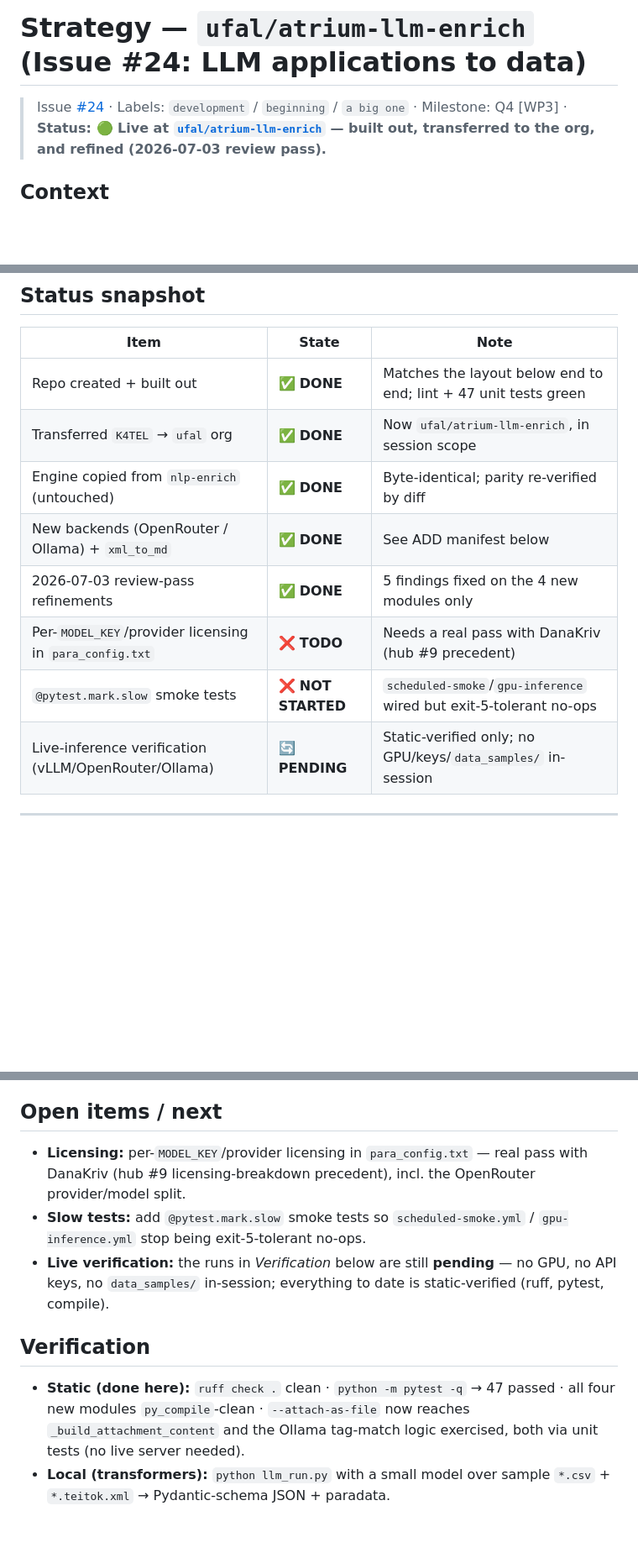
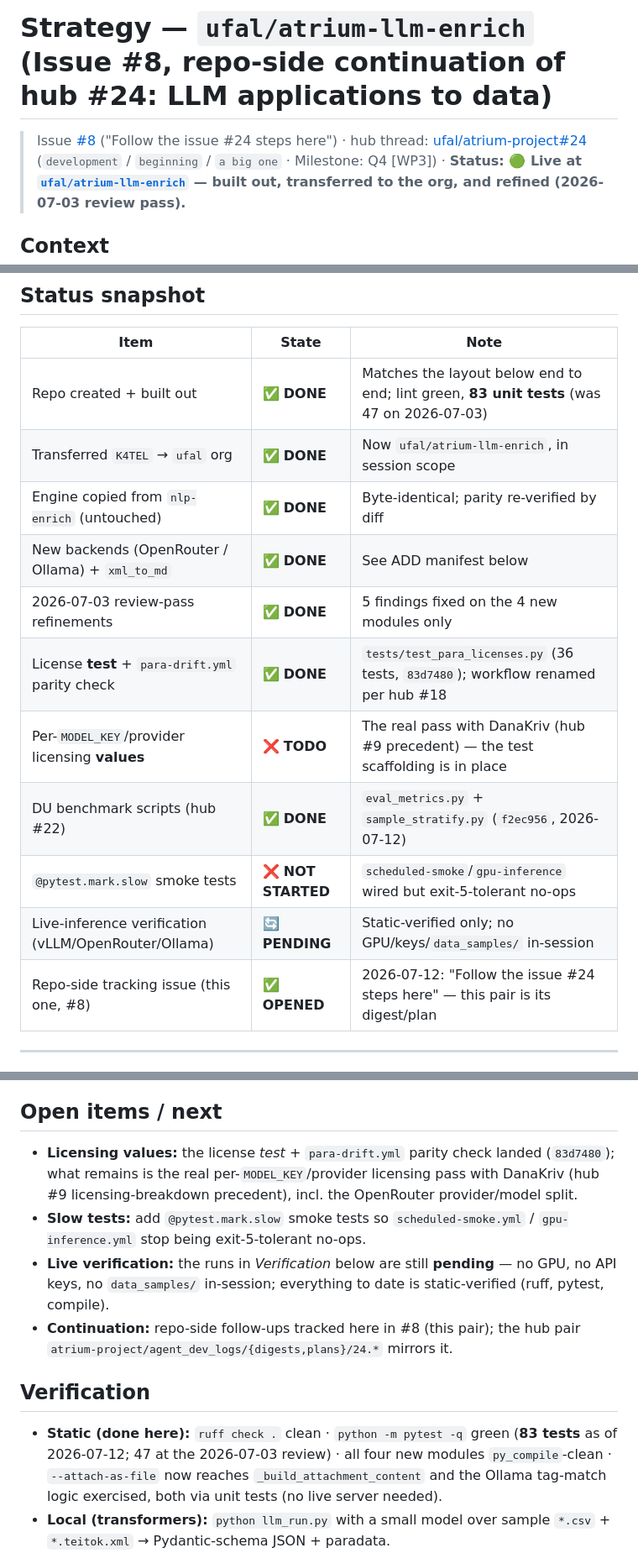
Before and after one commit to K4TEL/atrium-llm-enrich, a Markdown page: agent_dev_logs/plans/8.plan.md, 3 parts joined by grey strips. Shown at 84% size. Rendered like a GitHub page; blank space fills up the shorter version.

```diff
--- a/agent_dev_logs/plans/8.plan.md
+++ b/agent_dev_logs/plans/8.plan.md
@@ -1,7 +1,8 @@
-# Strategy — `ufal/atrium-llm-enrich` (Issue #24: LLM applications to data)
+# Strategy — `ufal/atrium-llm-enrich` (Issue #8, repo-side continuation of hub #24: LLM applications to data)
 
-> Issue [\#24](https://github.com/ufal/atrium-project/issues/24) · Labels: `development` / `beginning`
-> / `a big one` · Milestone: Q4 [WP3] ·
+> Issue [\#8](https://github.com/ufal/atrium-llm-enrich/issues/8) ("Follow the issue #24 steps
+> here") · hub thread: [ufal/atrium-project#24](https://github.com/ufal/atrium-project/issues/24)
+> (`development` / `beginning` / `a big one` · Milestone: Q4 [WP3]) ·
 > **Status: 🟢 Live at [`ufal/atrium-llm-enrich`](https://github.com/ufal/atrium-llm-enrich) — built
 > out, transferred to the org, and refined (2026-07-03 review pass).**
 
@@ -28,14 +29,17 @@ as-built state, reconciles one design point that diverged from the original prop
 ## Status snapshot
 | Item                                                    | State             | Note                                                               |
 |---------------------------------------------------------|-------------------|--------------------------------------------------------------------|
-| Repo created + built out                                | ✅ **DONE**        | Matches the layout below end to end; lint + 47 unit tests green    |
+| Repo created + built out                                | ✅ **DONE**        | Matches the layout below end to end; lint green, **83 unit tests** (was 47 on 2026-07-03) |
 | Transferred `K4TEL` → `ufal` org                        | ✅ **DONE**        | Now `ufal/atrium-llm-enrich`, in session scope                     |
 | Engine copied from `nlp-enrich` (untouched)             | ✅ **DONE**        | Byte-identical; parity re-verified by diff                         |
 | New backends (OpenRouter / Ollama) + `xml_to_md`        | ✅ **DONE**        | See ADD manifest below                                             |
 | 2026-07-03 review-pass refinements                      | ✅ **DONE**        | 5 findings fixed on the 4 new modules only                         |
-| Per-`MODEL_KEY`/provider licensing in `para_config.txt` | ❌ **TODO**        | Needs a real pass with DanaKriv (hub #9 precedent)                 |
+| License **test** + `para-drift.yml` parity check        | ✅ **DONE**        | `tests/test_para_licenses.py` (36 tests, `83d7480`); workflow renamed per hub #18 |
+| Per-`MODEL_KEY`/provider licensing **values**           | ❌ **TODO**        | The real pass with DanaKriv (hub #9 precedent) — the test scaffolding is in place |
+| DU benchmark scripts (hub #22)                          | ✅ **DONE**        | `eval_metrics.py` + `sample_stratify.py` (`f2ec956`, 2026-07-12)   |
 | `@pytest.mark.slow` smoke tests                         | ❌ **NOT STARTED** | `scheduled-smoke`/`gpu-inference` wired but exit-5-tolerant no-ops |
 | Live-inference verification (vLLM/OpenRouter/Ollama)    | 🔄 **PENDING**    | Static-verified only; no GPU/keys/`data_samples/` in-session       |
+| Repo-side tracking issue (this one, #8)                 | ✅ **OPENED**      | 2026-07-12: "Follow the issue #24 steps here" — this pair is its digest/plan |
 
 ---
 
@@ -117,17 +121,21 @@ A full correctness/cleanup review of the four genuinely-new modules; engine copi
   GHCR image (hub #18 pattern) so runs are provenance-tagged.
 
 ## Open items / next
-- **Licensing:** per-`MODEL_KEY`/provider licensing in `para_config.txt` — real pass with DanaKriv
-  (hub #9 licensing-breakdown precedent), incl. the OpenRouter provider/model split.
+- **Licensing values:** the license *test* + `para-drift.yml` parity check landed (`83d7480`);
+  what remains is the real per-`MODEL_KEY`/provider licensing pass with DanaKriv (hub #9
+  licensing-breakdown precedent), incl. the OpenRouter provider/model split.
 - **Slow tests:** add `@pytest.mark.slow` smoke tests so `scheduled-smoke.yml` / `gpu-inference.yml`
   stop being exit-5-tolerant no-ops.
 - **Live verification:** the runs in *Verification* below are still **pending** — no GPU, no API
   keys, no `data_samples/` in-session; everything to date is static-verified (ruff, pytest, compile).
+- **Continuation:** repo-side follow-ups tracked here in #8 (this pair); the hub pair
+  `atrium-project/agent_dev_logs/{digests,plans}/24.*` mirrors it.
 
 ## Verification
-- **Static (done here):** `ruff check .` clean · `python -m pytest -q` → 47 passed · all four new
-  modules `py_compile`-clean · `--attach-as-file` now reaches `_build_attachment_content` and the
-  Ollama tag-match logic exercised, both via unit tests (no live server needed).
+- **Static (done here):** `ruff check .` clean · `python -m pytest -q` green (**83 tests** as of
+  2026-07-12; 47 at the 2026-07-03 review) · all four new modules `py_compile`-clean ·
+  `--attach-as-file` now reaches `_build_attachment_content` and the Ollama tag-match logic
+  exercised, both via unit tests (no live server needed).
 - **Local (transformers):** `python llm_run.py` with a small model over sample `*.csv` + `*.teitok.xml`
   → Pydantic-schema JSON + paradata.
 - **Multi-GPU (vLLM):** `BACKEND=vllm TENSOR_PARALLEL_SIZE=N` (+ optional `CPU_OFFLOAD_GB`, #26/#27) →
```
Also changed, not shown: other parts of agent_dev_logs/plans/8.plan.md (+2 -0 lines), agent_dev_logs/digests/8.digest.md (+50 -14 lines).
